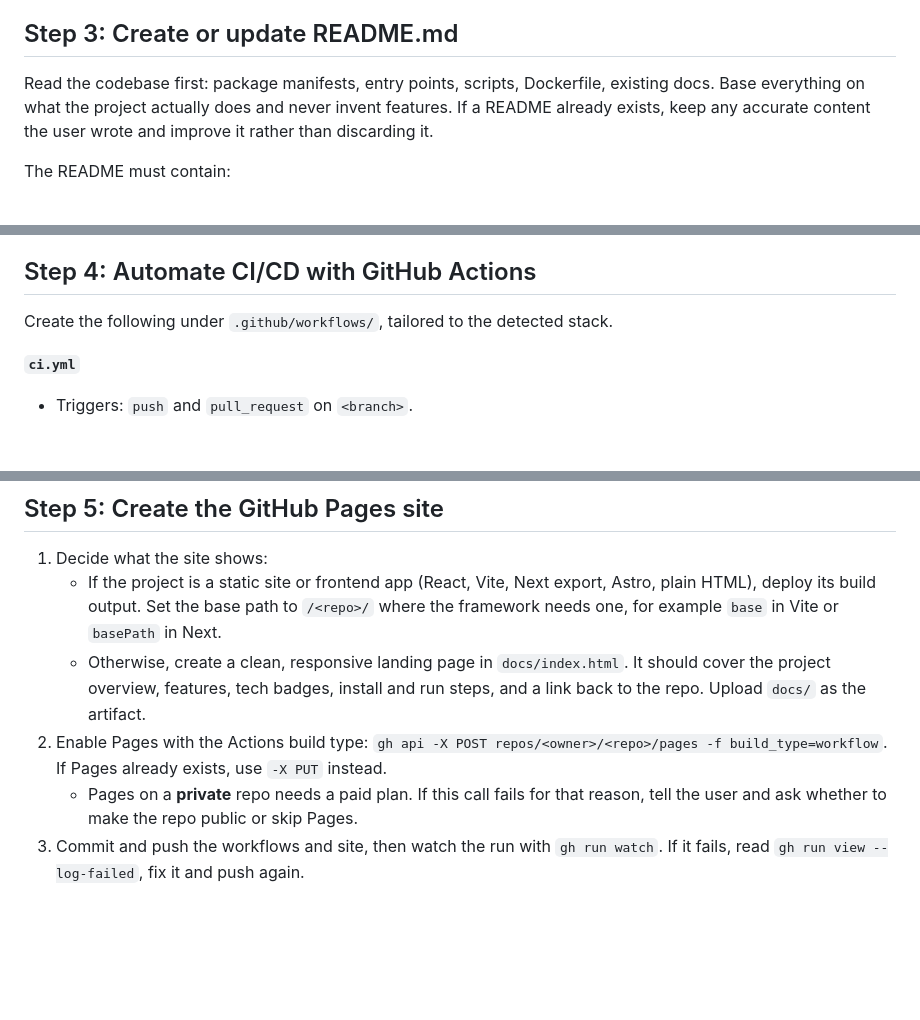
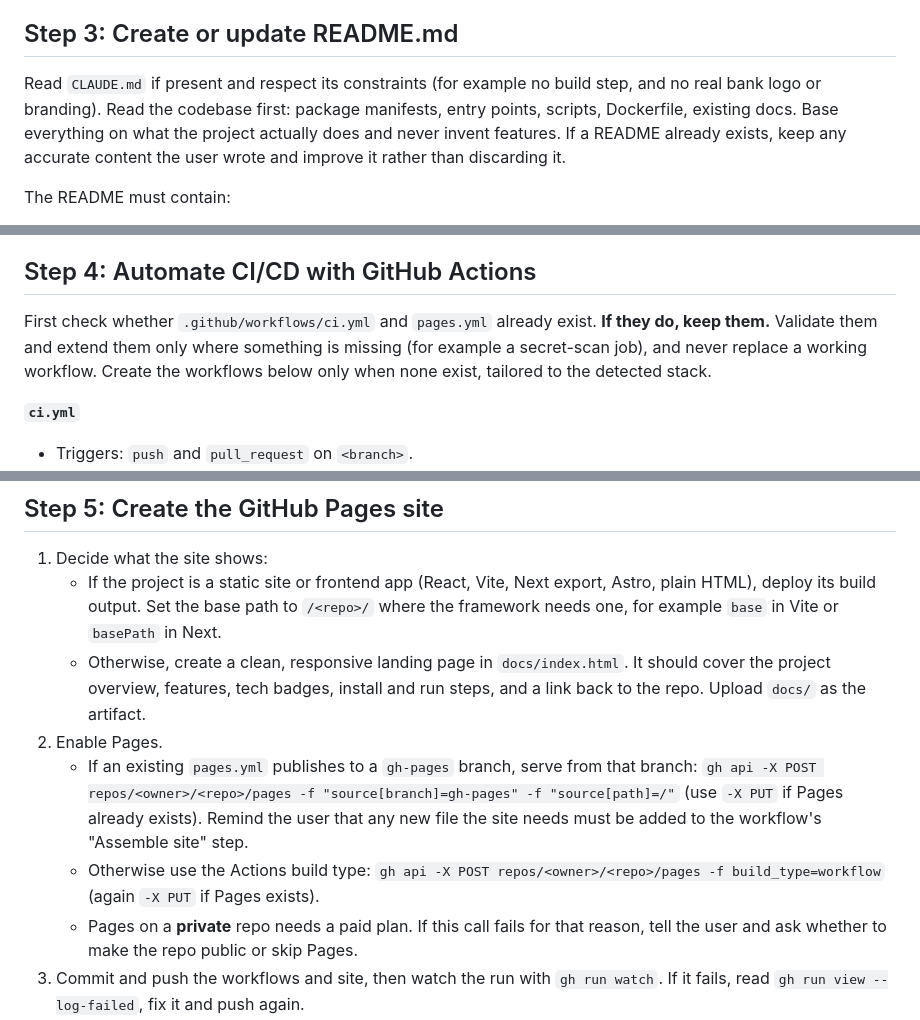
Before and after one commit to WongMP/ClaudeOct26, a Markdown page: .claude/commands/github-publish.md, 3 parts joined by grey strips. GitHub-like rendering; blank space fills up the shorter version.

Commit message:
Make github-publish command keep existing workflows and gh-pages setup
Co-Authored-By: Claude Sonnet 5.5 <noreply@anthropic.com>
Claude-Session: https://claude.ai/code/session_013jee237uLk1xPq7r2AMeib

```diff
--- a/.claude/commands/github-publish.md
+++ b/.claude/commands/github-publish.md
@@ -56,7 +56,7 @@ The goal is that no secrets, credentials, private data or junk files reach the i
 
 ## Step 3: Create or update README.md
 
-Read the codebase first: package manifests, entry points, scripts, Dockerfile, existing docs. Base everything on what the project actually does and never invent features. If a README already exists, keep any accurate content the user wrote and improve it rather than discarding it.
+Read `CLAUDE.md` if present and respect its constraints (for example no build step, and no real bank logo or branding). Read the codebase first: package manifests, entry points, scripts, Dockerfile, existing docs. Base everything on what the project actually does and never invent features. If a README already exists, keep any accurate content the user wrote and improve it rather than discarding it.
 
 The README must contain:
 - **Title and a one-line tagline.**
@@ -79,7 +79,7 @@ The README must contain:
 
 ## Step 4: Automate CI/CD with GitHub Actions
 
-Create the following under `.github/workflows/`, tailored to the detected stack.
+First check whether `.github/workflows/ci.yml` and `pages.yml` already exist. **If they do, keep them.** Validate them and extend them only where something is missing (for example a secret-scan job), and never replace a working workflow. Create the workflows below only when none exist, tailored to the detected stack.
 
 **`ci.yml`**
 - Triggers: `push` and `pull_request` on `<branch>`.
@@ -102,8 +102,9 @@ Never put secrets in workflow files. If the workflows need any, tell the user wh
 1. Decide what the site shows:
    - If the project is a static site or frontend app (React, Vite, Next export, Astro, plain HTML), deploy its build output. Set the base path to `/<repo>/` where the framework needs one, for example `base` in Vite or `basePath` in Next.
    - Otherwise, create a clean, responsive landing page in `docs/index.html`. It should cover the project overview, features, tech badges, install and run steps, and a link back to the repo. Upload `docs/` as the artifact.
-2. Enable Pages with the Actions build type:
-   `gh api -X POST repos/<owner>/<repo>/pages -f build_type=workflow`. If Pages already exists, use `-X PUT` instead.
+2. Enable Pages.
+   - If an existing `pages.yml` publishes to a `gh-pages` branch, serve from that branch: `gh api -X POST repos/<owner>/<repo>/pages -f "source[branch]=gh-pages" -f "source[path]=/"` (use `-X PUT` if Pages already exists). Remind the user that any new file the site needs must be added to the workflow's "Assemble site" step.
+   - Otherwise use the Actions build type: `gh api -X POST repos/<owner>/<repo>/pages -f build_type=workflow` (again `-X PUT` if Pages exists).
    - Pages on a **private** repo needs a paid plan. If this call fails for that reason, tell the user and ask whether to make the repo public or skip Pages.
 3. Commit and push the workflows and site, then watch the run with `gh run watch`. If it fails, read `gh run view --log-failed`, fix it and push again.
 4. Confirm that the site is live: `curl -sI https://<owner>.github.io/<repo>/` should return 200.
```
